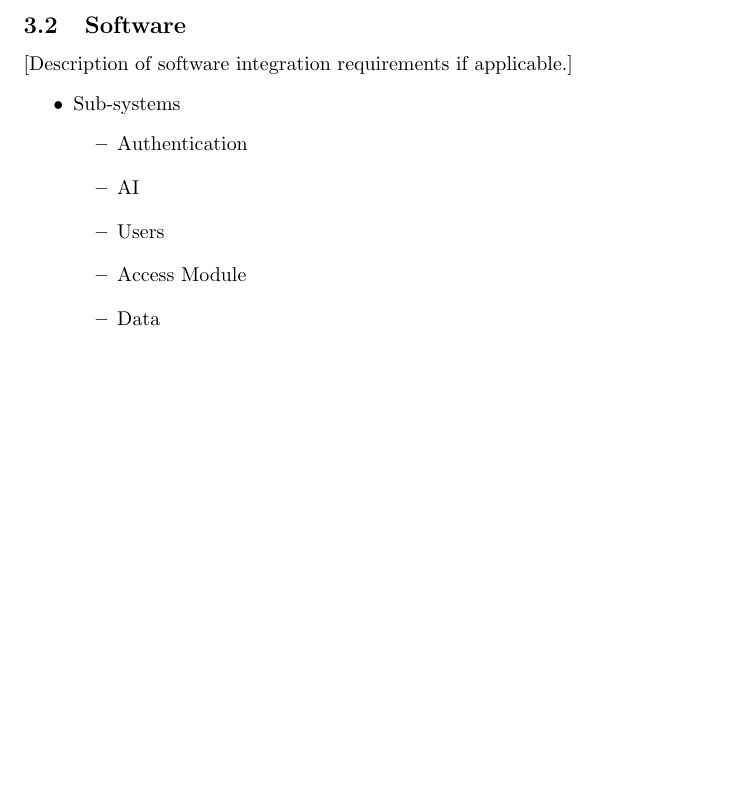
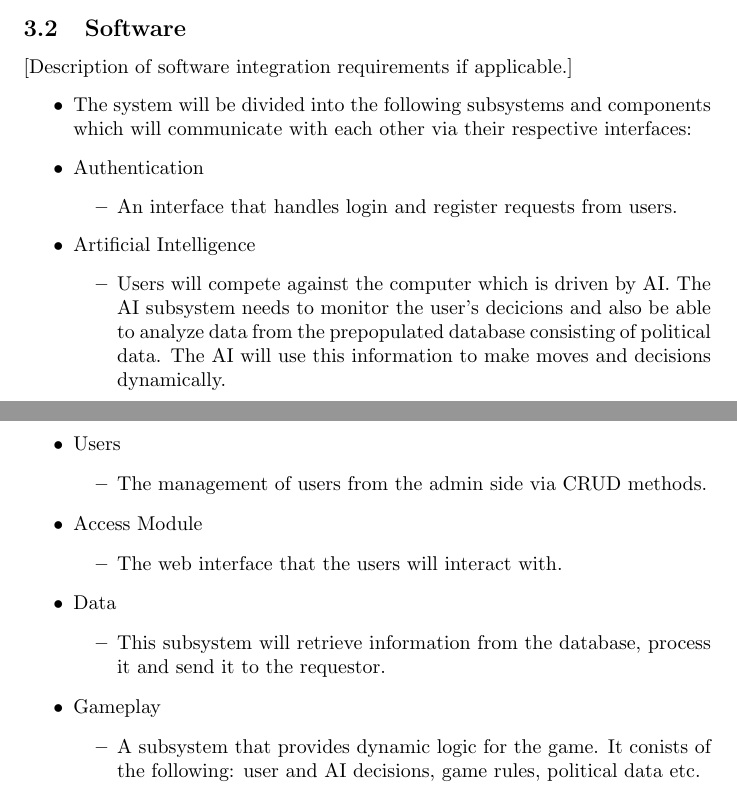
Before and after one commit to KobusMarais/Cerebero, a LaTeX document (LaTeX/RequirementsAndDesignDocumentation.tex): part of page 5 of 5 before the commit and two parts of pages 5 and 6 of 6 after it, the two joined at a grey line, cut so that both start at the same text, the shorter picture padded with empty space. Compiled offline with pdfLaTeX.

Commit message:
Update software integration info

```diff
--- a/LaTeX/RequirementsAndDesignDocumentation.tex
+++ b/LaTeX/RequirementsAndDesignDocumentation.tex
@@ -261,21 +261,36 @@
     \subsection{Software}
     [Description of software integration requirements if applicable.]
     \begin{itemize}
-    \item Sub-systems
+    \item The system will be divided into the following subsystems and components which will communicate with each other via their respective interfaces:
+
+    	\item Authentication
 	    \begin{itemize}
-				\item Authentication
+				\item An interface that handles login and register requests from users.
 		\end{itemize}
+
+		\item Artificial Intelligence
    		\begin{itemize}
-				\item AI
+				\item Users will compete against the computer which is driven by AI. The AI subsystem needs to monitor the user's decicions and also be able to analyze data from the prepopulated database consisting of political data. The AI will use this information to make moves and decisions dynamically.
 		\end{itemize}
+
+		\item Users
 		\begin{itemize}
-				\item Users
+				\item The management of users from the admin side via CRUD methods.
 		\end{itemize}
+
+		\item Access Module
 		\begin{itemize}
-				\item Access Module
+				\item The web interface that the users will interact with.
 		\end{itemize}
+
+		\item Data
 		\begin{itemize}
-				\item Data
+				\item This subsystem will retrieve information from the database, process it and send it to the requestor.
+		\end{itemize}
+
+		\item Gameplay
+		\begin{itemize}
+				\item A subsystem that provides dynamic logic for the game. It conists of the following: user and AI decisions, game rules, political data etc.
 		\end{itemize}
 	\end{itemize}
 \end{document}
```
